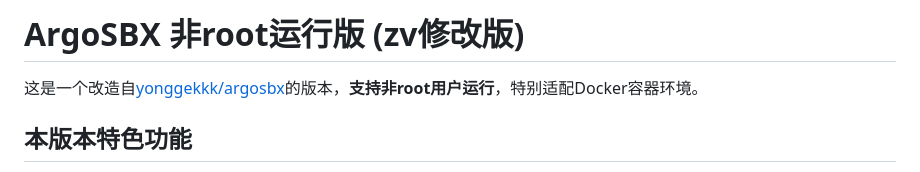
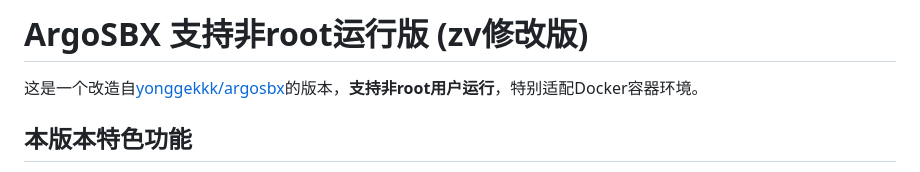
Before and after one commit to zv201413/argosbx-new, a Markdown page: README.md, the part around the change. Rendered like a GitHub page.

```diff
--- a/README.md
+++ b/README.md
@@ -1,4 +1,4 @@
-# ArgoSBX 非root运行版 (zv修改版)
+# ArgoSBX 支持非root运行版 (zv修改版)
 
 这是一个改造自[yonggekkk/argosbx](https://github.com/yonggekkk/argosbx)的版本，**支持非root用户运行**，特别适配Docker容器环境。
 
```
